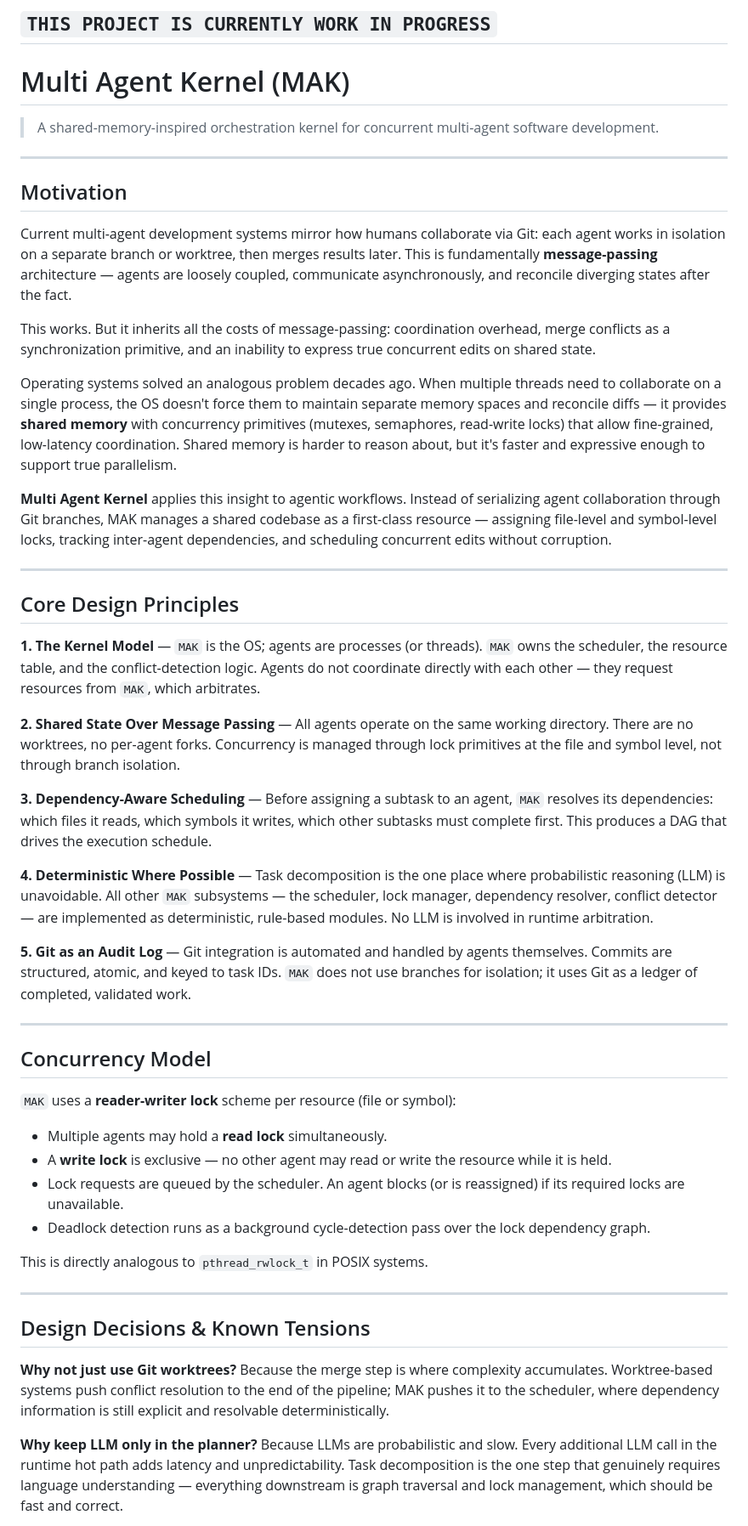
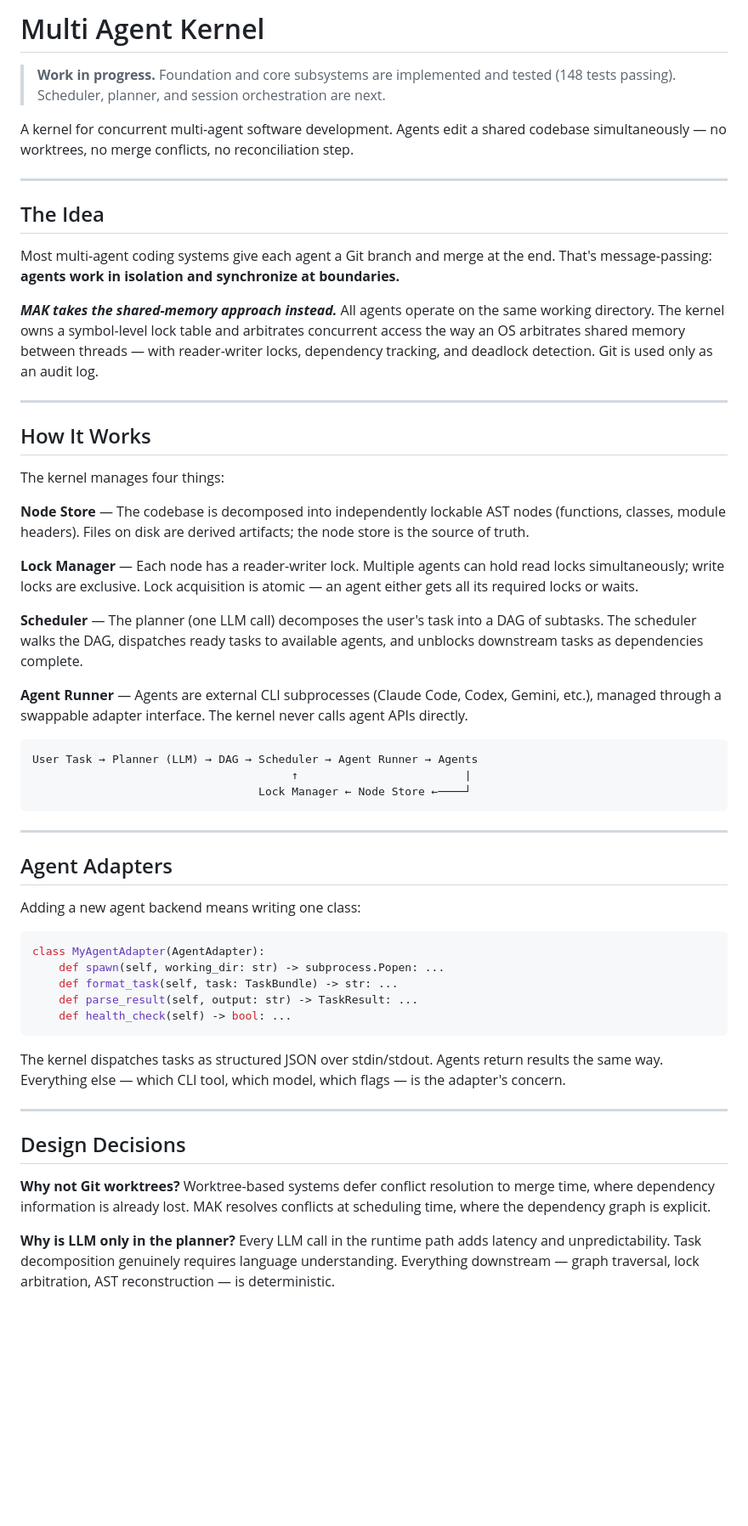
Before and after one commit to chaseungjoon/multi-agent-kernel, a Markdown page: README.md, the part around one of its changes. Shown at 85% size. Rendered like a GitHub page; blank space fills up the shorter version.

````diff
--- a/README.md
+++ b/README.md
@@ -1,53 +1,58 @@
-## `THIS PROJECT IS CURRENTLY WORK IN PROGRESS`
+# Multi Agent Kernel
 
-# Multi Agent Kernel (MAK)
+> **Work in progress.** Foundation and core subsystems are implemented and tested (148 tests passing). Scheduler, planner, and session orchestration are next.
 
-> A shared-memory-inspired orchestration kernel for concurrent multi-agent software development.
+A kernel for concurrent multi-agent software development. Agents edit a shared codebase simultaneously — no worktrees, no merge conflicts, no reconciliation step.
 
 ---
 
-## Motivation
+## The Idea
 
-Current multi-agent development systems mirror how humans collaborate via Git: each agent works in isolation on a separate branch or worktree, then merges results later. This is fundamentally **message-passing** architecture — agents are loosely coupled, communicate asynchronously, and reconcile diverging states after the fact.
+Most multi-agent coding systems give each agent a Git branch and merge at the end. That's message-passing: **agents work in isolation and synchronize at boundaries.**
 
-This works. But it inherits all the costs of message-passing: coordination overhead, merge conflicts as a synchronization primitive, and an inability to express true concurrent edits on shared state.
-
-Operating systems solved an analogous problem decades ago. When multiple threads need to collaborate on a single process, the OS doesn't force them to maintain separate memory spaces and reconcile diffs — it provides **shared memory** with concurrency primitives (mutexes, semaphores, read-write locks) that allow fine-grained, low-latency coordination. Shared memory is harder to reason about, but it's faster and expressive enough to support true parallelism.
-
-**Multi Agent Kernel** applies this insight to agentic workflows. Instead of serializing agent collaboration through Git branches, MAK manages a shared codebase as a first-class resource — assigning file-level and symbol-level locks, tracking inter-agent dependencies, and scheduling concurrent edits without corruption.
+***MAK takes the shared-memory approach instead.*** All agents operate on the same working directory. The kernel owns a symbol-level lock table and arbitrates concurrent access the way an OS arbitrates shared memory between threads — with reader-writer locks, dependency tracking, and deadlock detection. Git is used only as an audit log.
 
 ---
 
-## Core Design Principles
+## How It Works
 
-**1. The Kernel Model** — `MAK` is the OS; agents are processes (or threads). `MAK` owns the scheduler, the resource table, and the conflict-detection logic. Agents do not coordinate directly with each other — they request resources from `MAK`, which arbitrates.
+The kernel manages four things:
 
-**2. Shared State Over Message Passing** — All agents operate on the same working directory. There are no worktrees, no per-agent forks. Concurrency is managed through lock primitives at the file and symbol level, not through branch isolation.
+**Node Store** — The codebase is decomposed into independently lockable AST nodes (functions, classes, module headers). Files on disk are derived artifacts; the node store is the source of truth.
 
-**3. Dependency-Aware Scheduling** — Before assigning a subtask to an agent, `MAK` resolves its dependencies: which files it reads, which symbols it writes, which other subtasks must complete first. This produces a DAG that drives the execution schedule.
+**Lock Manager** — Each node has a reader-writer lock. Multiple agents can hold read locks simultaneously; write locks are exclusive. Lock acquisition is atomic — an agent either gets all its required locks or waits.
 
-**4. Deterministic Where Possible** — Task decomposition is the one place where probabilistic reasoning (LLM) is unavoidable. All other `MAK` subsystems — the scheduler, lock manager, dependency resolver, conflict detector — are implemented as deterministic, rule-based modules. No LLM is involved in runtime arbitration.
+**Scheduler** — The planner (one LLM call) decomposes the user's task into a DAG of subtasks. The scheduler walks the DAG, dispatches ready tasks to available agents, and unblocks downstream tasks as dependencies complete.
 
-**5. Git as an Audit Log** — Git integration is automated and handled by agents themselves. Commits are structured, atomic, and keyed to task IDs. `MAK` does not use branches for isolation; it uses Git as a ledger of completed, validated work.
+**Agent Runner** — Agents are external CLI subprocesses (Claude Code, Codex, Gemini, etc.), managed through a swappable adapter interface. The kernel never calls agent APIs directly.
+
+```
+User Task → Planner (LLM) → DAG → Scheduler → Agent Runner → Agents
+                                       ↑                         |
+                                  Lock Manager ← Node Store ←────┘
+```
 
 ---
 
-## Concurrency Model
+## Agent Adapters
 
-`MAK` uses a **reader-writer lock** scheme per resource (file or symbol):
+Adding a new agent backend means writing one class:
 
-- Multiple agents may hold a **read lock** simultaneously.
-- A **write lock** is exclusive — no other agent may read or write the resource while it is held.
-- Lock requests are queued by the scheduler. An agent blocks (or is reassigned) if its required locks are unavailable.
-- Deadlock detection runs as a background cycle-detection pass over the lock dependency graph.
+```python
+class MyAgentAdapter(AgentAdapter):
+    def spawn(self, working_dir: str) -> subprocess.Popen: ...
+    def format_task(self, task: TaskBundle) -> str: ...
+    def parse_result(self, output: str) -> TaskResult: ...
+    def health_check(self) -> bool: ...
+```
 
-This is directly analogous to `pthread_rwlock_t` in POSIX systems.
+The kernel dispatches tasks as structured JSON over stdin/stdout. Agents return results the same way. Everything else — which CLI tool, which model, which flags — is the adapter's concern.
 
 ---
 
-## Design Decisions & Known Tensions
+## Design Decisions
 
-**Why not just use Git worktrees?** Because the merge step is where complexity accumulates. Worktree-based systems push conflict resolution to the end of the pipeline; MAK pushes it to the scheduler, where dependency information is still explicit and resolvable deterministically.
+**Why not Git worktrees?** Worktree-based systems defer conflict resolution to merge time, where dependency information is already lost. MAK resolves conflicts at scheduling time, where the dependency graph is explicit.
 
-**Why keep LLM only in the planner?** Because LLMs are probabilistic and slow. Every additional LLM call in the runtime hot path adds latency and unpredictability. Task decomposition is the one step that genuinely requires language understanding — everything downstream is graph traversal and lock management, which should be fast and correct.
+**Why is LLM only in the planner?** Every LLM call in the runtime path adds latency and unpredictability. Task decomposition genuinely requires language understanding. Everything downstream — graph traversal, lock arbitration, AST reconstruction — is deterministic.
 
````
Also changed, not shown: other parts of README.md (+22 -1 lines).
